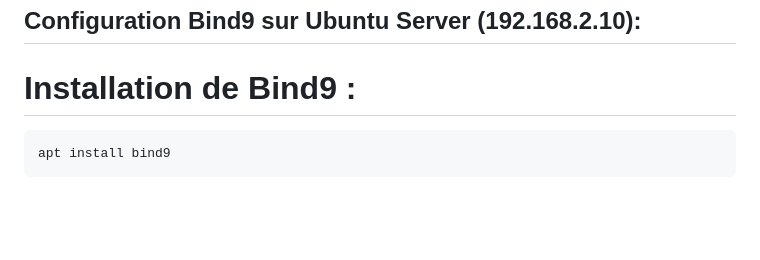
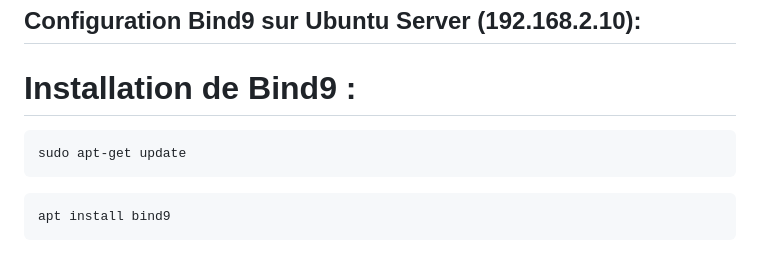
Before and after one commit to Plangloi/420-AJ5-RO_DE-PLOIEMENT-DES-SERVICES-WEB-Linux, a Markdown page: Projet/2-Configuration_Bind9_6-7.md, the part around the change. Rendered like a GitHub page; blank space fills up the shorter version.

````diff
--- a/Projet/2-Configuration_Bind9_6-7.md
+++ b/Projet/2-Configuration_Bind9_6-7.md
@@ -2,6 +2,10 @@
 
 # Installation de Bind9 :
 </br>
+
+```bash
+sudo apt-get update
+```
 
 ```bash
 apt install bind9
````
